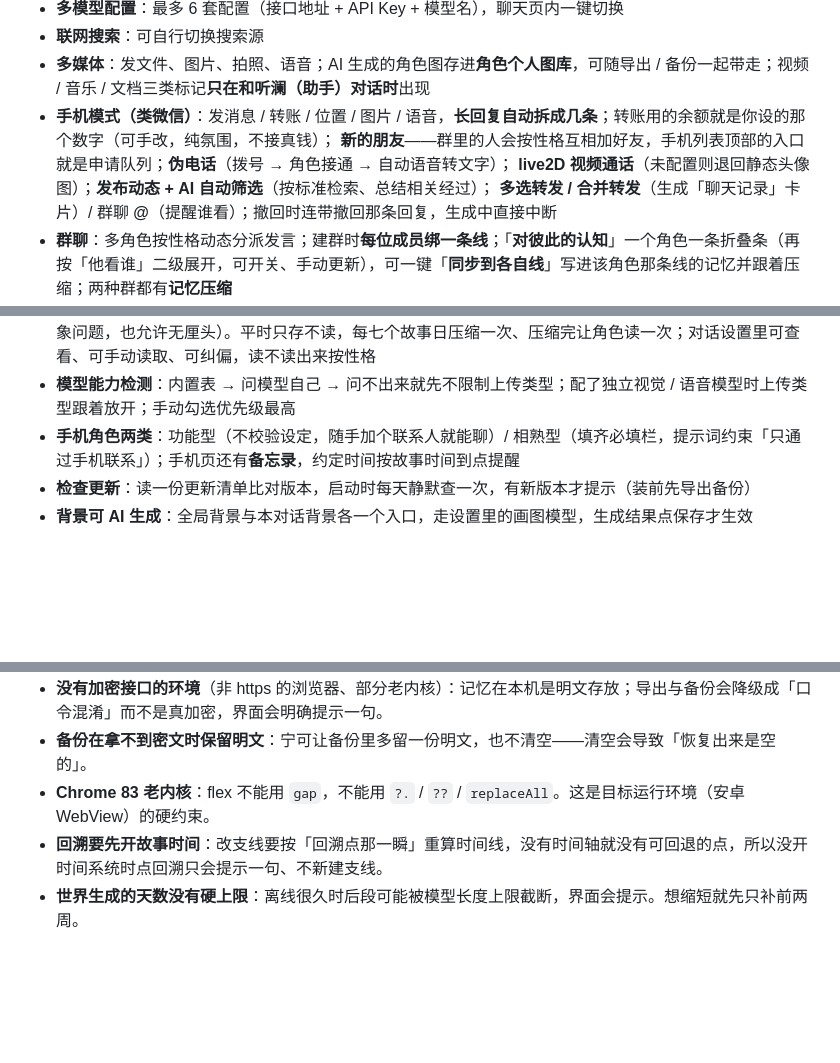
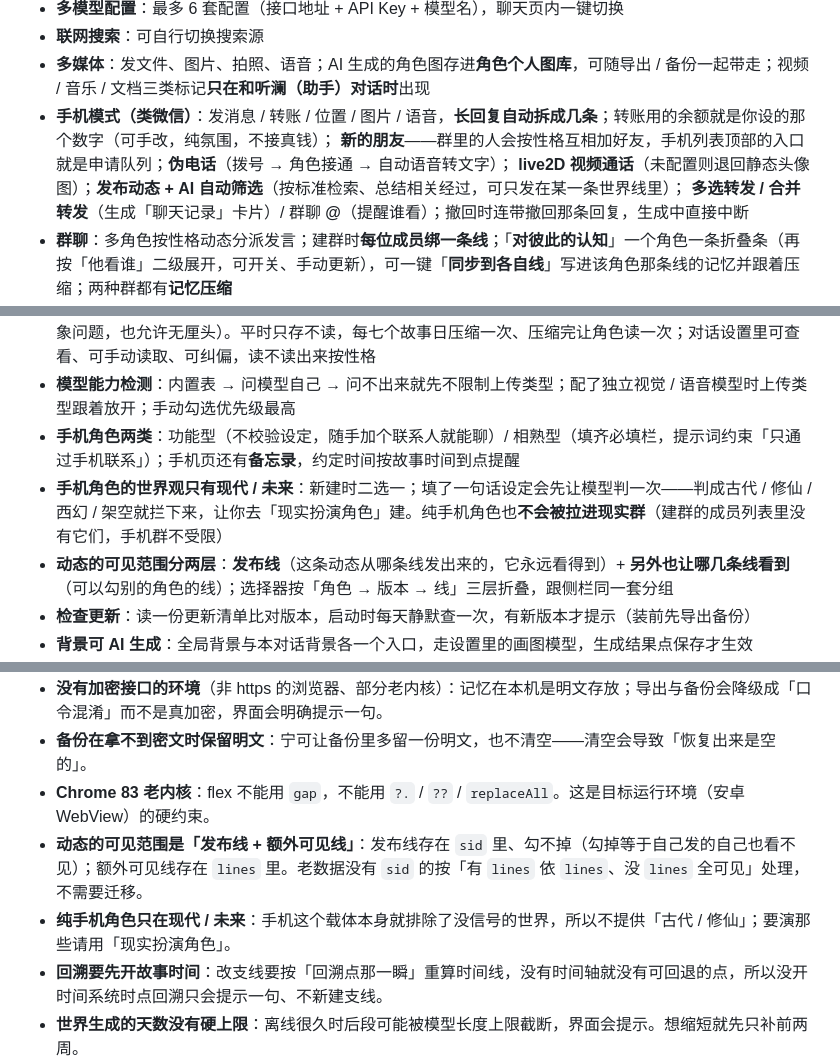
Before and after one commit to MDLaoDeng/DeepLink, a Markdown page: README.md, 3 parts joined by grey strips. Rendered like a GitHub page; blank space fills up the shorter version.

Commit message:
docs: README 补今天的改动（三层角色树 / 手机角色世界观 / 动态可见范围）

```diff
--- a/README.md
+++ b/README.md
@@ -32,7 +32,7 @@ Sekulum 是一个面向 Android 的 AI 聊天 / 角色扮演应用，全部由
 - **多媒体**：发文件、图片、拍照、语音；AI 生成的角色图存进**角色个人图库**，可随导出 / 备份一起带走；视频 / 音乐 / 文档三类标记**只在和听澜（助手）对话时**出现
 - **手机模式（类微信）**：发消息 / 转账 / 位置 / 图片 / 语音，**长回复自动拆成几条**；转账用的余额就是你设的那个数字（可手改，纯氛围，不接真钱）；
   **新的朋友**——群里的人会按性格互相加好友，手机列表顶部的入口就是申请队列；**伪电话**（拨号 → 角色接通 → 自动语音转文字）；
-  **live2D 视频通话**（未配置则退回静态头像图）；**发布动态 + AI 自动筛选**（按标准检索、总结相关经过）；
+  **live2D 视频通话**（未配置则退回静态头像图）；**发布动态 + AI 自动筛选**（按标准检索、总结相关经过，可只发在某一条世界线里）；
   **多选转发 / 合并转发**（生成「聊天记录」卡片）/ 群聊 **@**（提醒谁看）；撤回时连带撤回那条回复，生成中直接中断
 - **群聊**：多角色按性格动态分派发言；建群时**每位成员绑一条线**；「**对彼此的认知**」一个角色一条折叠条（再按「他看谁」二级展开，可开关、手动更新），可一键「**同步到各自线**」写进该角色那条线的记忆并跟着压缩；两种群都有**记忆压缩**
 - **手机群**：手机页「+」→ 建群聊，与现实群**同一套规则但互不覆盖**（同一角色可在现实群绑 A 线、手机群绑 B 线）
@@ -43,6 +43,8 @@ Sekulum 是一个面向 Android 的 AI 聊天 / 角色扮演应用，全部由
 - **TA 的思考**：时间系统开着时，角色随剧情自己记日级内心（按性格决定想什么：学者想学问、爱哲思的想抽象问题，也允许无厘头）。平时只存不读，每七个故事日压缩一次、压缩完让角色读一次；对话设置里可查看、可手动读取、可纠偏，读不读出来按性格
 - **模型能力检测**：内置表 → 问模型自己 → 问不出来就先不限制上传类型；配了独立视觉 / 语音模型时上传类型跟着放开；手动勾选优先级最高
 - **手机角色两类**：功能型（不校验设定，随手加个联系人就能聊）/ 相熟型（填齐必填栏，提示词约束「只通过手机联系」）；手机页还有**备忘录**，约定时间按故事时间到点提醒
+- **手机角色的世界观只有现代 / 未来**：新建时二选一；填了一句话设定会先让模型判一次——判成古代 / 修仙 / 西幻 / 架空就拦下来，让你去「现实扮演角色」建。纯手机角色也**不会被拉进现实群**（建群的成员列表里没有它们，手机群不受限）
+- **动态的可见范围分两层**：**发布线**（这条动态从哪条线发出来的，它永远看得到）+ **另外也让哪几条线看到**（可以勾别的角色的线）；选择器按「角色 → 版本 → 线」三层折叠，跟侧栏同一套分组
 - **检查更新**：读一份更新清单比对版本，启动时每天静默查一次，有新版本才提示（装前先导出备份）
 - **背景可 AI 生成**：全局背景与本对话背景各一个入口，走设置里的画图模型，生成结果点保存才生效
 - **世界生成（可关）**：离线一段时间后按天生成剧情，可逐天改 / 换一批 / 跳过；采纳后落成**居中剧情卡**，点开铺满全屏看全文
@@ -108,6 +110,8 @@ python -m http.server 8899
 - **没有加密接口的环境**（非 https 的浏览器、部分老内核）：记忆在本机是明文存放；导出与备份会降级成「口令混淆」而不是真加密，界面会明确提示一句。
 - **备份在拿不到密文时保留明文**：宁可让备份里多留一份明文，也不清空——清空会导致「恢复出来是空的」。
 - **Chrome 83 老内核**：flex 不能用 `gap`，不能用 `?.` / `??` / `replaceAll`。这是目标运行环境（安卓 WebView）的硬约束。
+- **动态的可见范围是「发布线 + 额外可见线」**：发布线存在 `sid` 里、勾不掉（勾掉等于自己发的自己也看不见）；额外可见线存在 `lines` 里。老数据没有 `sid` 的按「有 `lines` 依 `lines`、没 `lines` 全可见」处理，不需要迁移。
+- **纯手机角色只在现代 / 未来**：手机这个载体本身就排除了没信号的世界，所以不提供「古代 / 修仙」；要演那些请用「现实扮演角色」。
 - **回溯要先开故事时间**：改支线要按「回溯点那一瞬」重算时间线，没有时间轴就没有可回退的点，所以没开时间系统时点回溯只会提示一句、不新建支线。
 - **世界生成的天数没有硬上限**：离线很久时后段可能被模型长度上限截断，界面会提示。想缩短就先只补前两周。
 
```
